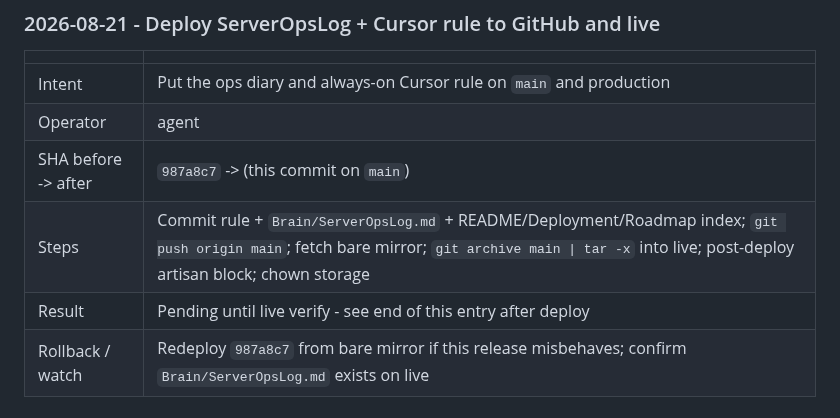
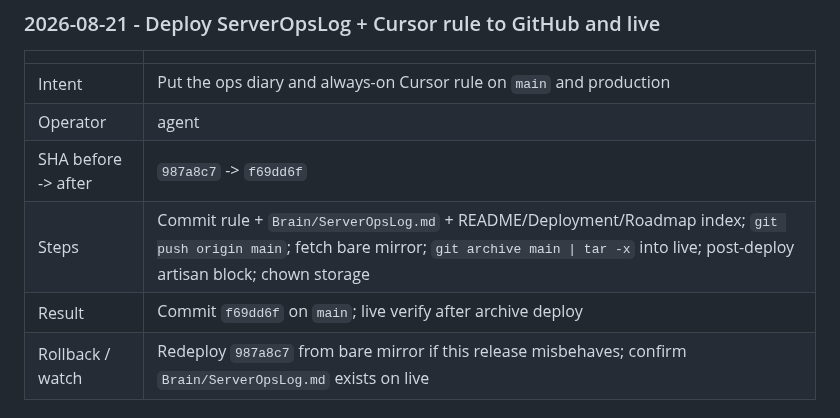
Before and after one commit to T4shby/OnIT-Portal, a Markdown page: Brain/ServerOpsLog.md, the part around the change. Rendered like a GitHub page.

Commit message:
Record f69dd6f SHA in the server ops log deploy entry.
Co-authored-by: Cursor <cursoragent@cursor.com>

```diff
--- a/Brain/ServerOpsLog.md
+++ b/Brain/ServerOpsLog.md
@@ -39,9 +39,9 @@ Agents must append here whenever they work on the server - see `.cursor/rules/se
 |---|---|
 | Intent | Put the ops diary and always-on Cursor rule on `main` and production |
 | Operator | agent |
-| SHA before -> after | `987a8c7` -> (this commit on `main`) |
+| SHA before -> after | `987a8c7` -> `f69dd6f` |
 | Steps | Commit rule + `Brain/ServerOpsLog.md` + README/Deployment/Roadmap index; `git push origin main`; fetch bare mirror; `git archive main \| tar -x` into live; post-deploy artisan block; chown storage |
-| Result | Pending until live verify - see end of this entry after deploy |
+| Result | Commit `f69dd6f` on `main`; live verify after archive deploy |
 | Rollback / watch | Redeploy `987a8c7` from bare mirror if this release misbehaves; confirm `Brain/ServerOpsLog.md` exists on live |
 
 ### 2026-08-21 - Server ops log + Cursor rule introduced (local)
```
